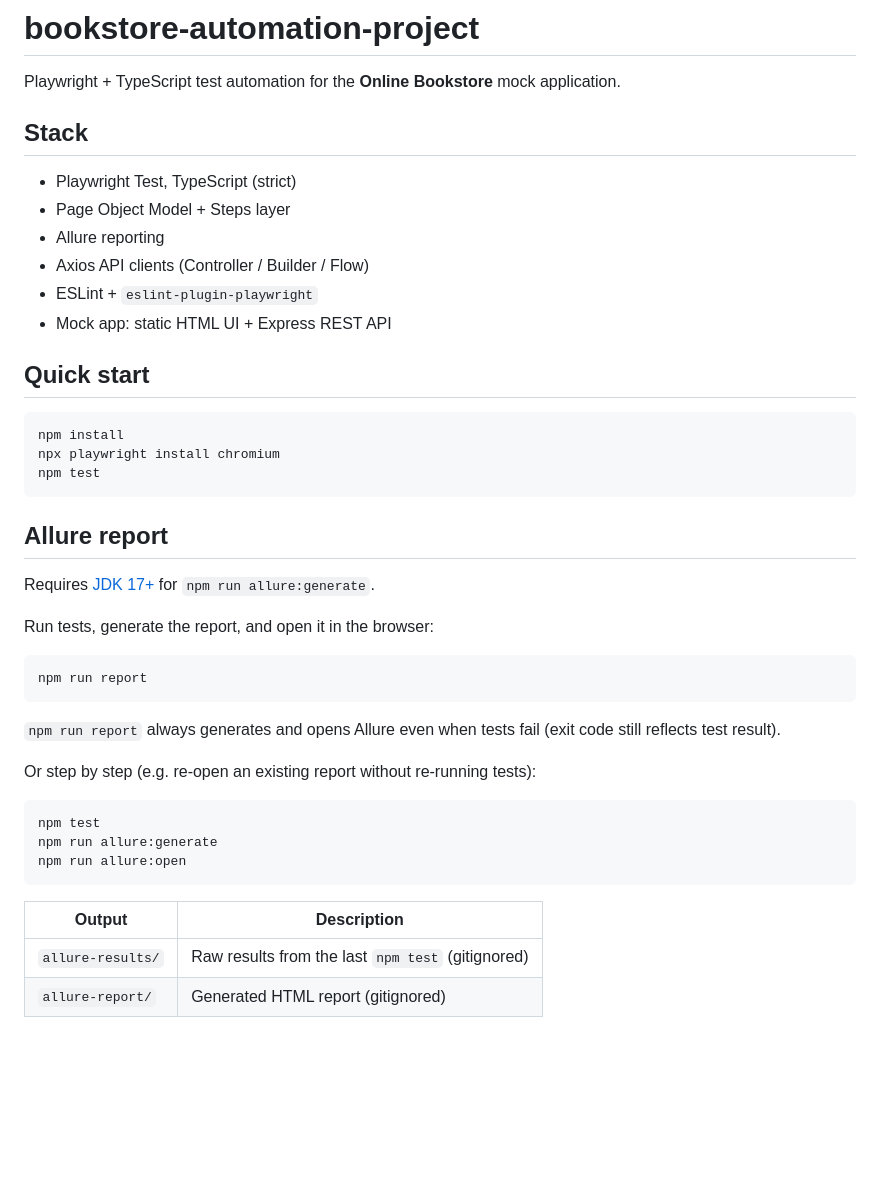
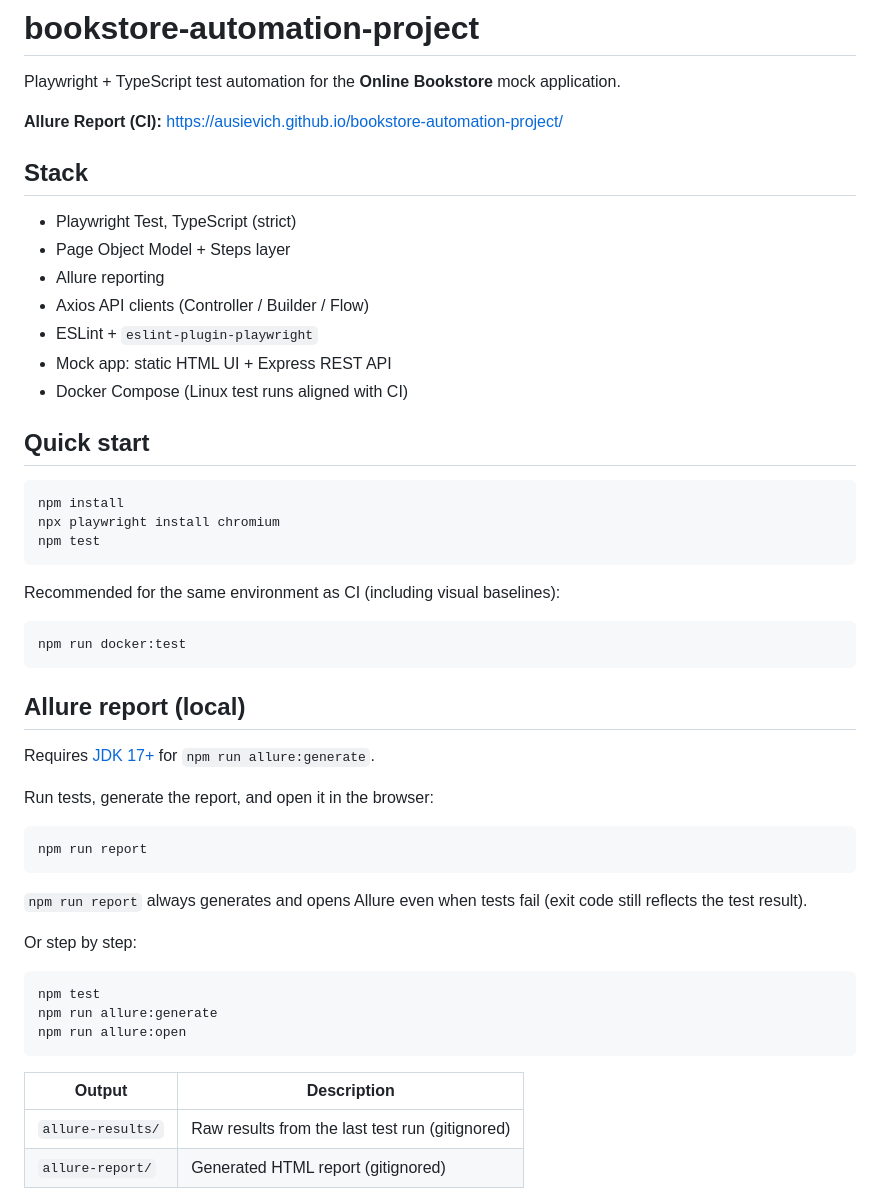
Before and after one commit to ausievich/bookstore-automation-project, a Markdown page: README.md, the part around one of its changes. Rendered like a GitHub page; blank space fills up the shorter version.

````diff
--- a/README.md
+++ b/README.md
@@ -1,6 +1,8 @@
 # bookstore-automation-project
 
 Playwright + TypeScript test automation for the **Online Bookstore** mock application.
+
+**Allure Report (CI):** https://ausievich.github.io/bookstore-automation-project/
 
 ## Stack
 
@@ -10,6 +12,7 @@ Playwright + TypeScript test automation for the **Online Bookstore** mock applic
 - Axios API clients (Controller / Builder / Flow)
 - ESLint + `eslint-plugin-playwright`
 - Mock app: static HTML UI + Express REST API
+- Docker Compose (Linux test runs aligned with CI)
 
 ## Quick start
 
@@ -19,7 +22,13 @@ npx playwright install chromium
 npm test
 ```
 
-## Allure report
+Recommended for the same environment as CI (including visual baselines):
+
+```bash
+npm run docker:test
+```
+
+## Allure report (local)
 
 Requires [JDK 17+](https://adoptium.net/) for `npm run allure:generate`.
 
@@ -29,9 +38,9 @@ Run tests, generate the report, and open it in the browser:
 npm run report
 ```
 
-`npm run report` always generates and opens Allure even when tests fail (exit code still reflects test result).
+`npm run report` always generates and opens Allure even when tests fail (exit code still reflects the test result).
 
-Or step by step (e.g. re-open an existing report without re-running tests):
+Or step by step:
 
 ```bash
 npm test
@@ -41,7 +50,7 @@ npm run allure:open
 
 | Output | Description |
 |--------|-------------|
-| `allure-results/` | Raw results from the last `npm test` (gitignored) |
+| `allure-results/` | Raw results from the last test run (gitignored) |
 | `allure-report/` | Generated HTML report (gitignored) |
 
 Tests attach Allure labels via `allureMetadata({ layer, owner })` — **Suites** groups by `layer` then `test.describe` name.
````
Also changed, not shown: other parts of README.md (+16 -23 lines).
